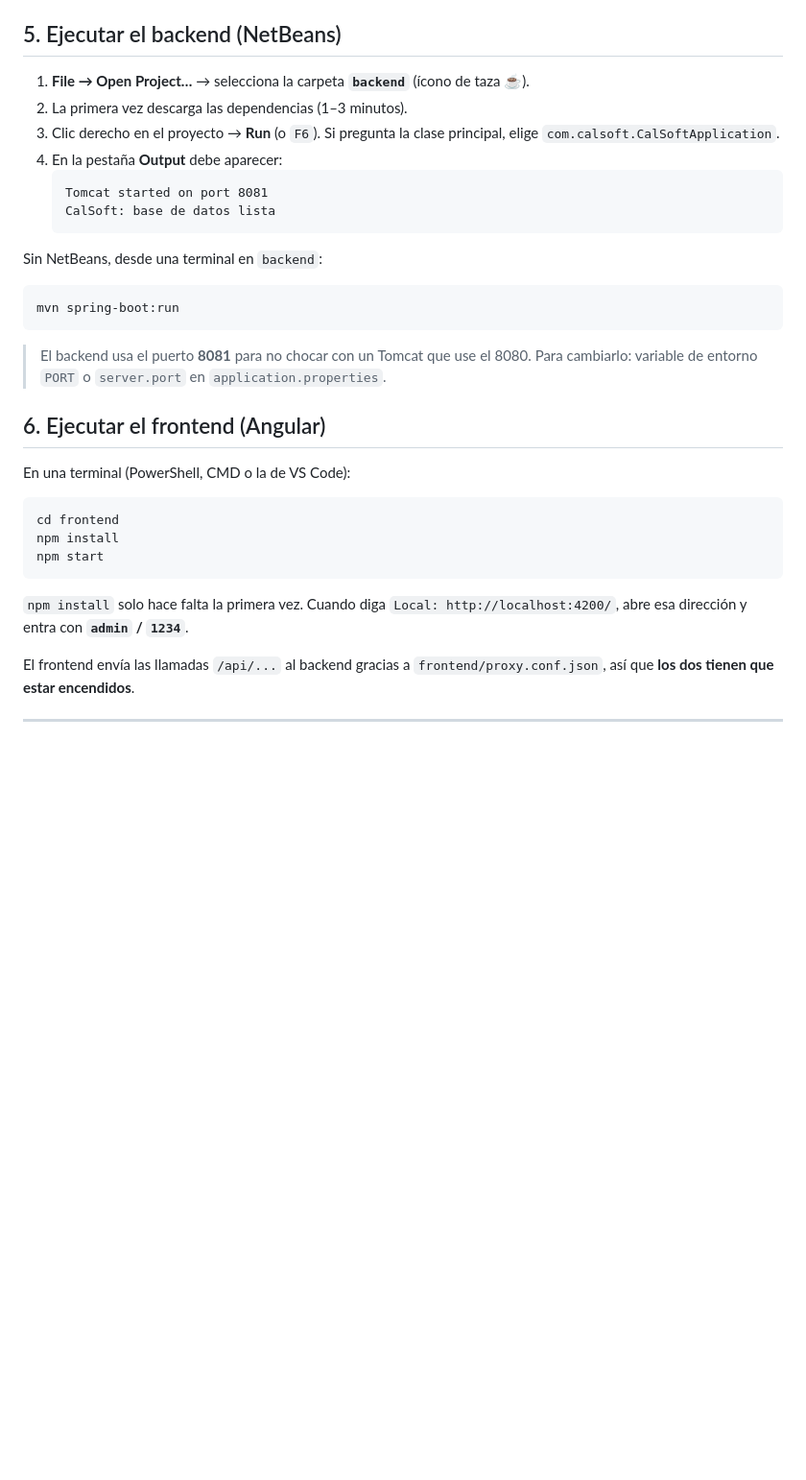
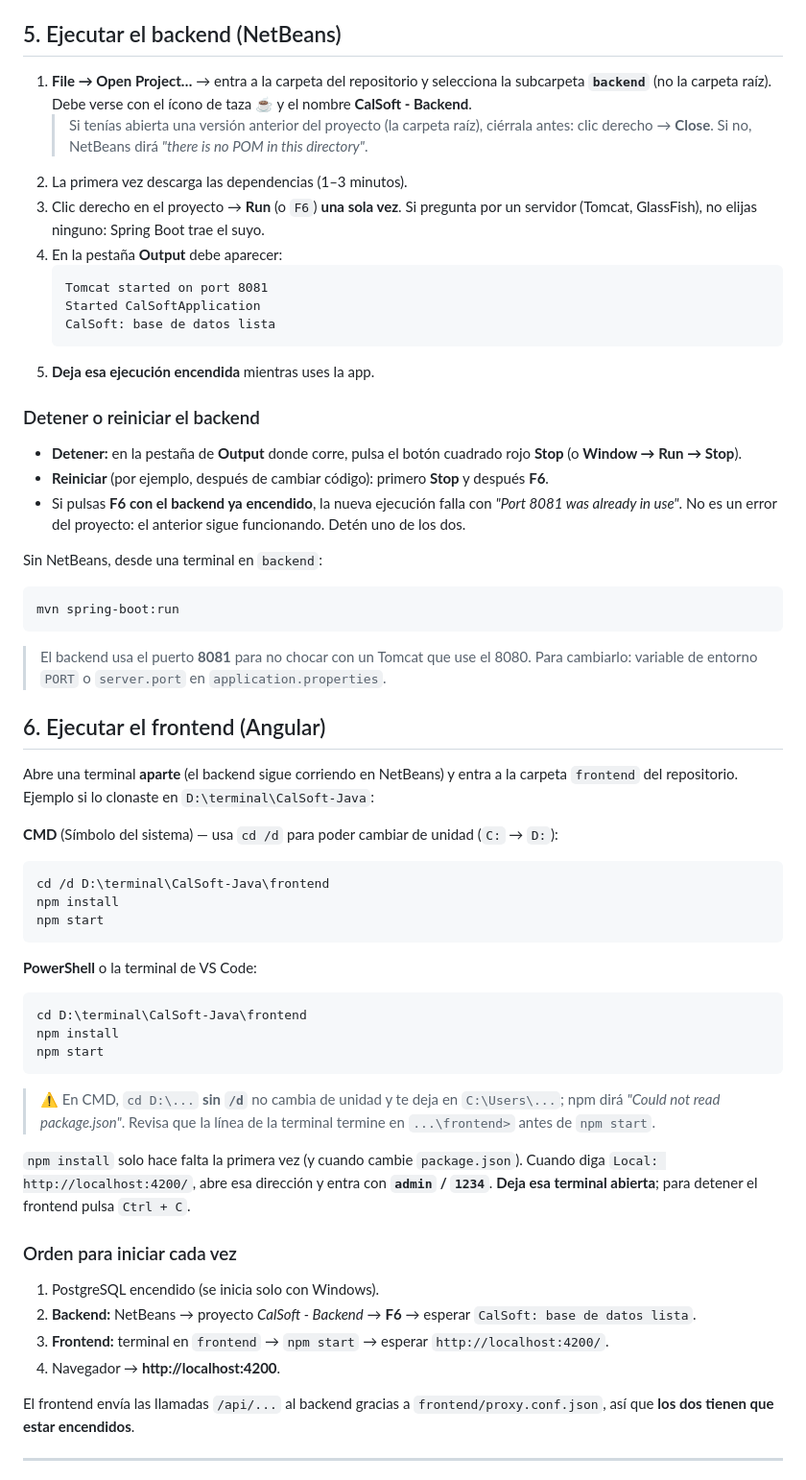
Before and after one commit to EduardoZA03/Soluciones-Wed, a Markdown page: INSTALACION.md, the part around one of its changes. Shown at 96% size. Drawn GitHub-style; blank space fills up the shorter version.

````diff
--- a/INSTALACION.md
+++ b/INSTALACION.md
@@ -65,15 +65,32 @@ Ese archivo no se sube a GitHub. También sirven las variables de entorno
 
 ## 5. Ejecutar el backend (NetBeans)
 
-1. **File → Open Project…** → selecciona la carpeta **`backend`** (ícono de taza ☕).
+1. **File → Open Project…** → entra a la carpeta del repositorio y selecciona la
+   subcarpeta **`backend`** (no la carpeta raíz). Debe verse con el ícono de
+   taza ☕ y el nombre **CalSoft - Backend**.
+   > Si tenías abierta una versión anterior del proyecto (la carpeta raíz),
+   > ciérrala antes: clic derecho → **Close**. Si no, NetBeans dirá
+   > *"there is no POM in this directory"*.
 2. La primera vez descarga las dependencias (1–3 minutos).
-3. Clic derecho en el proyecto → **Run** (o `F6`). Si pregunta la clase
-   principal, elige `com.calsoft.CalSoftApplication`.
+3. Clic derecho en el proyecto → **Run** (o `F6`) **una sola vez**. Si pregunta
+   por un servidor (Tomcat, GlassFish), no elijas ninguno: Spring Boot trae el suyo.
 4. En la pestaña **Output** debe aparecer:
    ```
    Tomcat started on port 8081
+   Started CalSoftApplication
    CalSoft: base de datos lista
    ```
+5. **Deja esa ejecución encendida** mientras uses la app.
+
+### Detener o reiniciar el backend
+
+- **Detener:** en la pestaña de **Output** donde corre, pulsa el botón cuadrado
+  rojo **Stop** (o **Window → Run → Stop**).
+- **Reiniciar** (por ejemplo, después de cambiar código): primero **Stop** y
+  después **F6**.
+- Si pulsas **F6 con el backend ya encendido**, la nueva ejecución falla con
+  *"Port 8081 was already in use"*. No es un error del proyecto: el anterior
+  sigue funcionando. Detén uno de los dos.
 
 Sin NetBeans, desde una terminal en `backend`:
 
@@ -86,16 +103,40 @@ mvn spring-boot:run
 
 ## 6. Ejecutar el frontend (Angular)
 
-En una terminal (PowerShell, CMD o la de VS Code):
+Abre una terminal **aparte** (el backend sigue corriendo en NetBeans) y entra a
+la carpeta `frontend` del repositorio. Ejemplo si lo clonaste en `D:\terminal\CalSoft-Java`:
 
-```bash
-cd frontend
+**CMD** (Símbolo del sistema) — usa `cd /d` para poder cambiar de unidad (`C:` → `D:`):
+
+```bat
+cd /d D:\terminal\CalSoft-Java\frontend
 npm install
 npm start
 ```
 
-`npm install` solo hace falta la primera vez. Cuando diga
-`Local: http://localhost:4200/`, abre esa dirección y entra con **`admin` / `1234`**.
+**PowerShell** o la terminal de VS Code:
+
+```powershell
+cd D:\terminal\CalSoft-Java\frontend
+npm install
+npm start
+```
+
+> ⚠️ En CMD, `cd D:\...` **sin `/d`** no cambia de unidad y te deja en
+> `C:\Users\...`; npm dirá *"Could not read package.json"*. Revisa que la
+> línea de la terminal termine en `...\frontend>` antes de `npm start`.
+
+`npm install` solo hace falta la primera vez (y cuando cambie `package.json`).
+Cuando diga `Local: http://localhost:4200/`, abre esa dirección y entra con
+**`admin` / `1234`**. **Deja esa terminal abierta**; para detener el frontend
+pulsa `Ctrl + C`.
+
+### Orden para iniciar cada vez
+
+1. PostgreSQL encendido (se inicia solo con Windows).
+2. **Backend:** NetBeans → proyecto *CalSoft - Backend* → **F6** → esperar `CalSoft: base de datos lista`.
+3. **Frontend:** terminal en `frontend` → `npm start` → esperar `http://localhost:4200/`.
+4. Navegador → **http://localhost:4200**.
 
 El frontend envía las llamadas `/api/...` al backend gracias a
 `frontend/proxy.conf.json`, así que **los dos tienen que estar encendidos**.
````
Also changed, not shown: other parts of INSTALACION.md (+5 -1 lines), README.md (+9 -5 lines).
